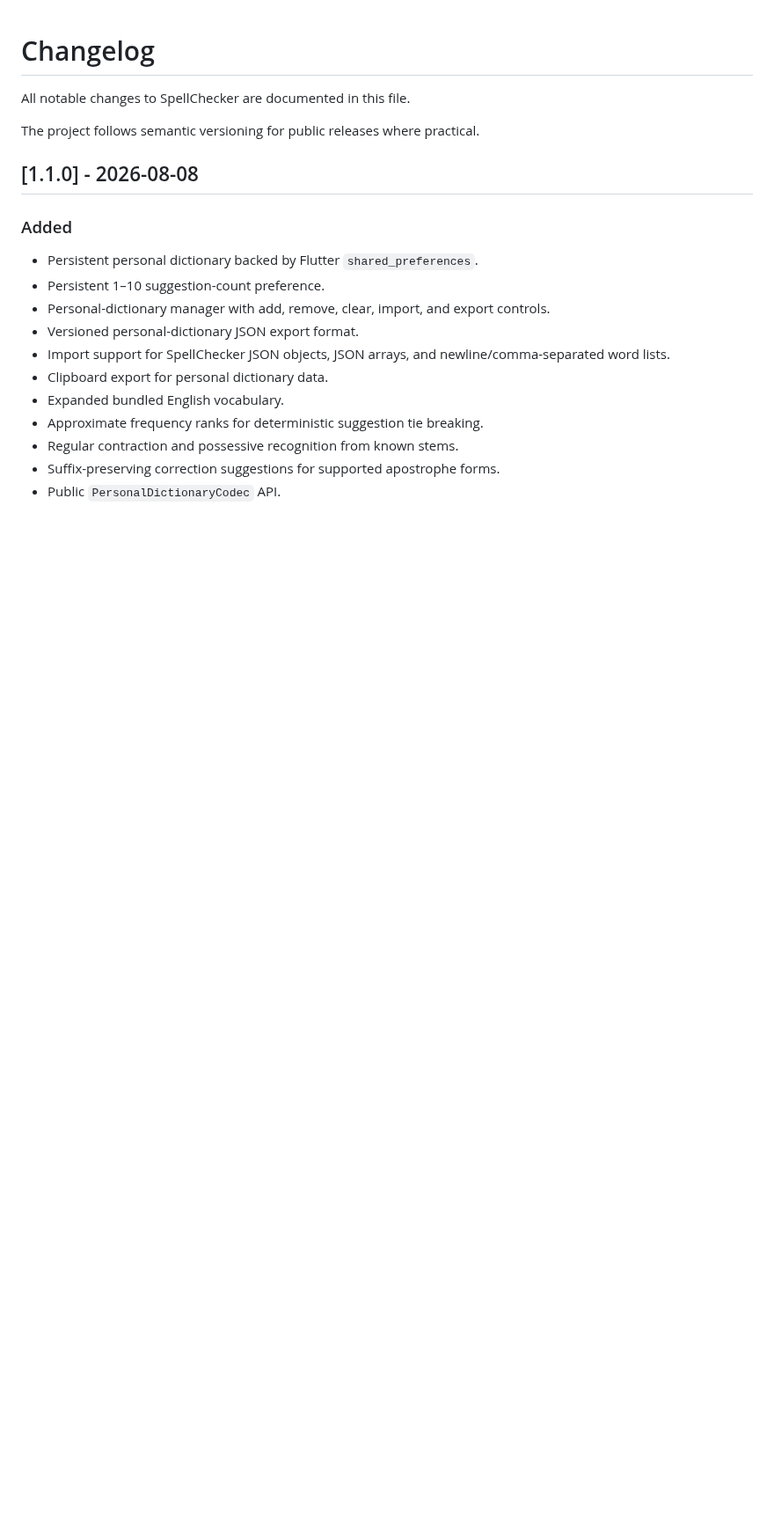
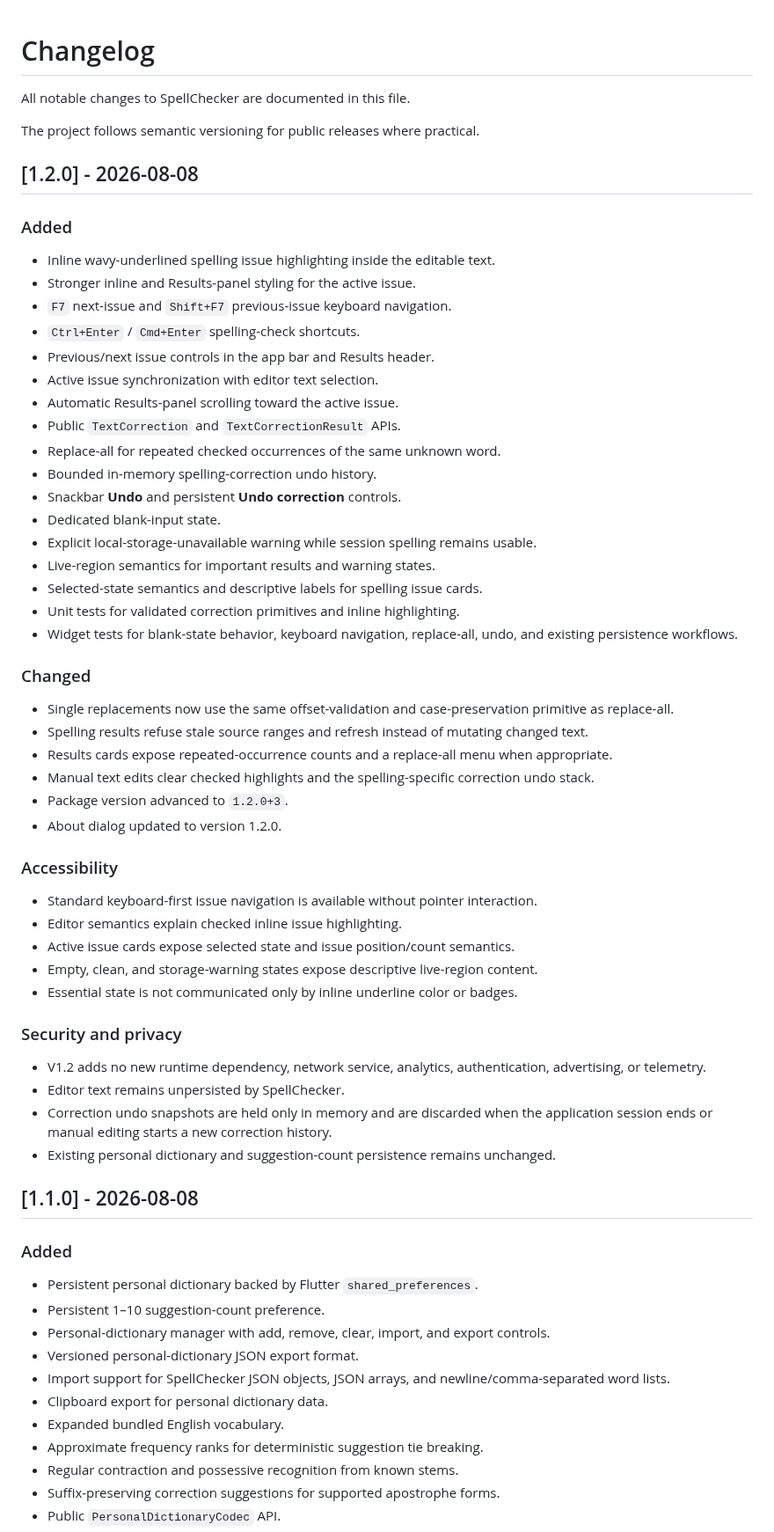
Before and after one commit to sanskarIN/SpellChecker, a Markdown page: CHANGELOG.md, the part around the change. Shown at 88% size. GitHub-like rendering; blank space fills up the shorter version.

Commit message:
docs: add complete v1.2 changelog

```diff
--- a/CHANGELOG.md
+++ b/CHANGELOG.md
@@ -3,6 +3,52 @@
 All notable changes to SpellChecker are documented in this file.
 
 The project follows semantic versioning for public releases where practical.
+
+## [1.2.0] - 2026-08-08
+
+### Added
+
+- Inline wavy-underlined spelling issue highlighting inside the editable text.
+- Stronger inline and Results-panel styling for the active issue.
+- `F7` next-issue and `Shift+F7` previous-issue keyboard navigation.
+- `Ctrl+Enter` / `Cmd+Enter` spelling-check shortcuts.
+- Previous/next issue controls in the app bar and Results header.
+- Active issue synchronization with editor text selection.
+- Automatic Results-panel scrolling toward the active issue.
+- Public `TextCorrection` and `TextCorrectionResult` APIs.
+- Replace-all for repeated checked occurrences of the same unknown word.
+- Bounded in-memory spelling-correction undo history.
+- Snackbar **Undo** and persistent **Undo correction** controls.
+- Dedicated blank-input state.
+- Explicit local-storage-unavailable warning while session spelling remains usable.
+- Live-region semantics for important results and warning states.
+- Selected-state semantics and descriptive labels for spelling issue cards.
+- Unit tests for validated correction primitives and inline highlighting.
+- Widget tests for blank-state behavior, keyboard navigation, replace-all, undo, and existing persistence workflows.
+
+### Changed
+
+- Single replacements now use the same offset-validation and case-preservation primitive as replace-all.
+- Spelling results refuse stale source ranges and refresh instead of mutating changed text.
+- Results cards expose repeated-occurrence counts and a replace-all menu when appropriate.
+- Manual text edits clear checked highlights and the spelling-specific correction undo stack.
+- Package version advanced to `1.2.0+3`.
+- About dialog updated to version 1.2.0.
+
+### Accessibility
+
+- Standard keyboard-first issue navigation is available without pointer interaction.
+- Editor semantics explain checked inline issue highlighting.
+- Active issue cards expose selected state and issue position/count semantics.
+- Empty, clean, and storage-warning states expose descriptive live-region content.
+- Essential state is not communicated only by inline underline color or badges.
+
+### Security and privacy
+
+- V1.2 adds no new runtime dependency, network service, analytics, authentication, advertising, or telemetry.
+- Editor text remains unpersisted by SpellChecker.
+- Correction undo snapshots are held only in memory and are discarded when the application session ends or manual editing starts a new correction history.
+- Existing personal dictionary and suggestion-count persistence remains unchanged.
 
 ## [1.1.0] - 2026-08-08
 
```
